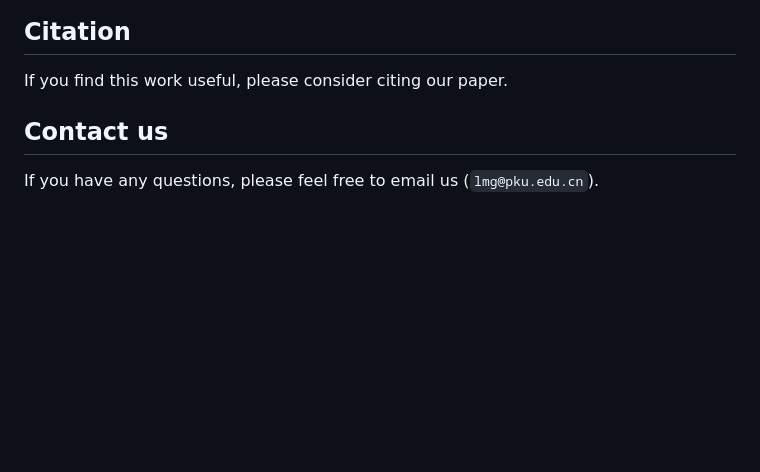
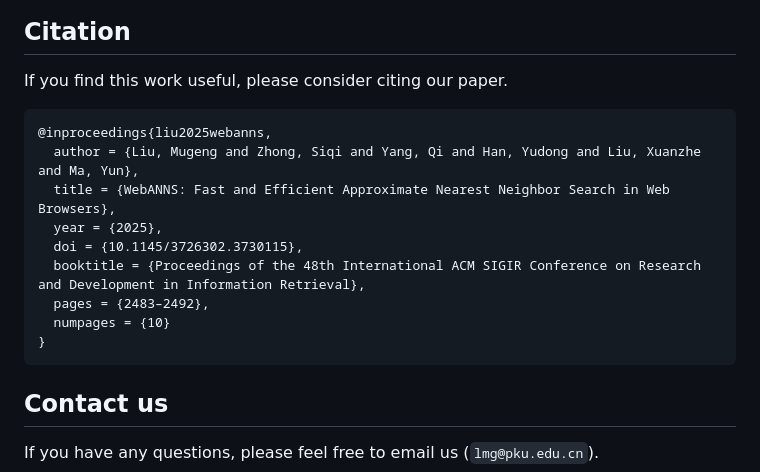
Before and after one commit to morgen52/webanns, a Markdown page: README.md, the part around the change. Drawn GitHub-style; blank space fills up the shorter version.

````diff
--- a/README.md
+++ b/README.md
@@ -115,6 +115,18 @@ For example,
 
 If you find this work useful, please consider citing our paper.
 
+```
+@inproceedings{liu2025webanns,
+  author = {Liu, Mugeng and Zhong, Siqi and Yang, Qi and Han, Yudong and Liu, Xuanzhe and Ma, Yun},
+  title = {WebANNS: Fast and Efficient Approximate Nearest Neighbor Search in Web Browsers},
+  year = {2025},
+  doi = {10.1145/3726302.3730115},
+  booktitle = {Proceedings of the 48th International ACM SIGIR Conference on Research and Development in Information Retrieval},
+  pages = {2483–2492},
+  numpages = {10}
+}
+```
+
 ## Contact us
 
 If you have any questions, please feel free to email us (`lmg@pku.edu.cn`).
````
